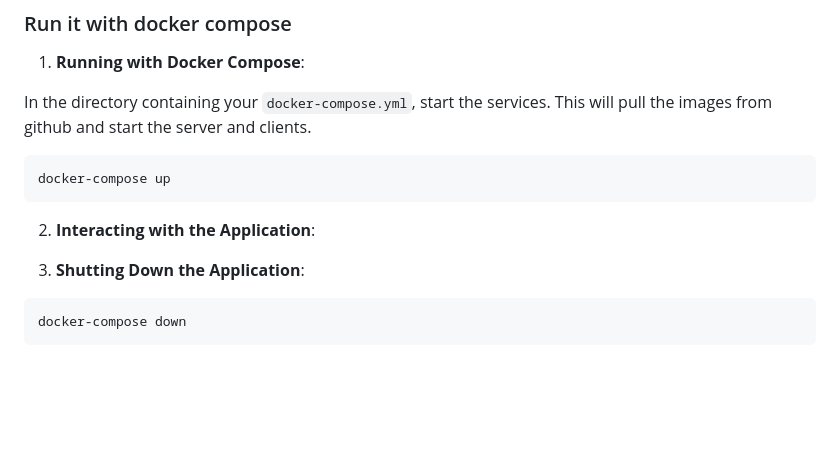
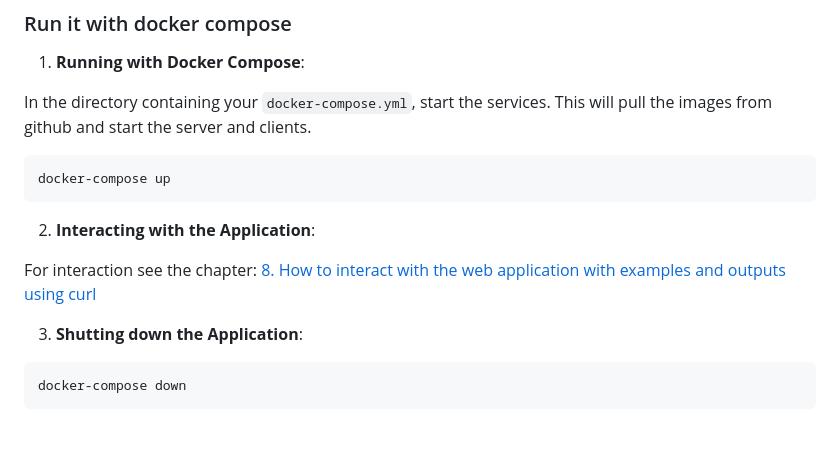
Before and after one commit to AlexandreIorio/GreenMix, a Markdown page: README.md, the part around the change. Drawn GitHub-style; blank space fills up the shorter version.

````diff
--- a/README.md
+++ b/README.md
@@ -353,8 +353,10 @@ docker-compose up
 
 2. **Interacting with the Application**:
 
+For interaction see the chapter: [8. How to interact with the web application with examples and outputs using curl](#How-to-interact-with-the-web-application-with-examples-and-outputs-using-curl)
 
-3. **Shutting Down the Application**:
+
+3. **Shutting down the Application**:
 ```bash
 docker-compose down
 ```
````
